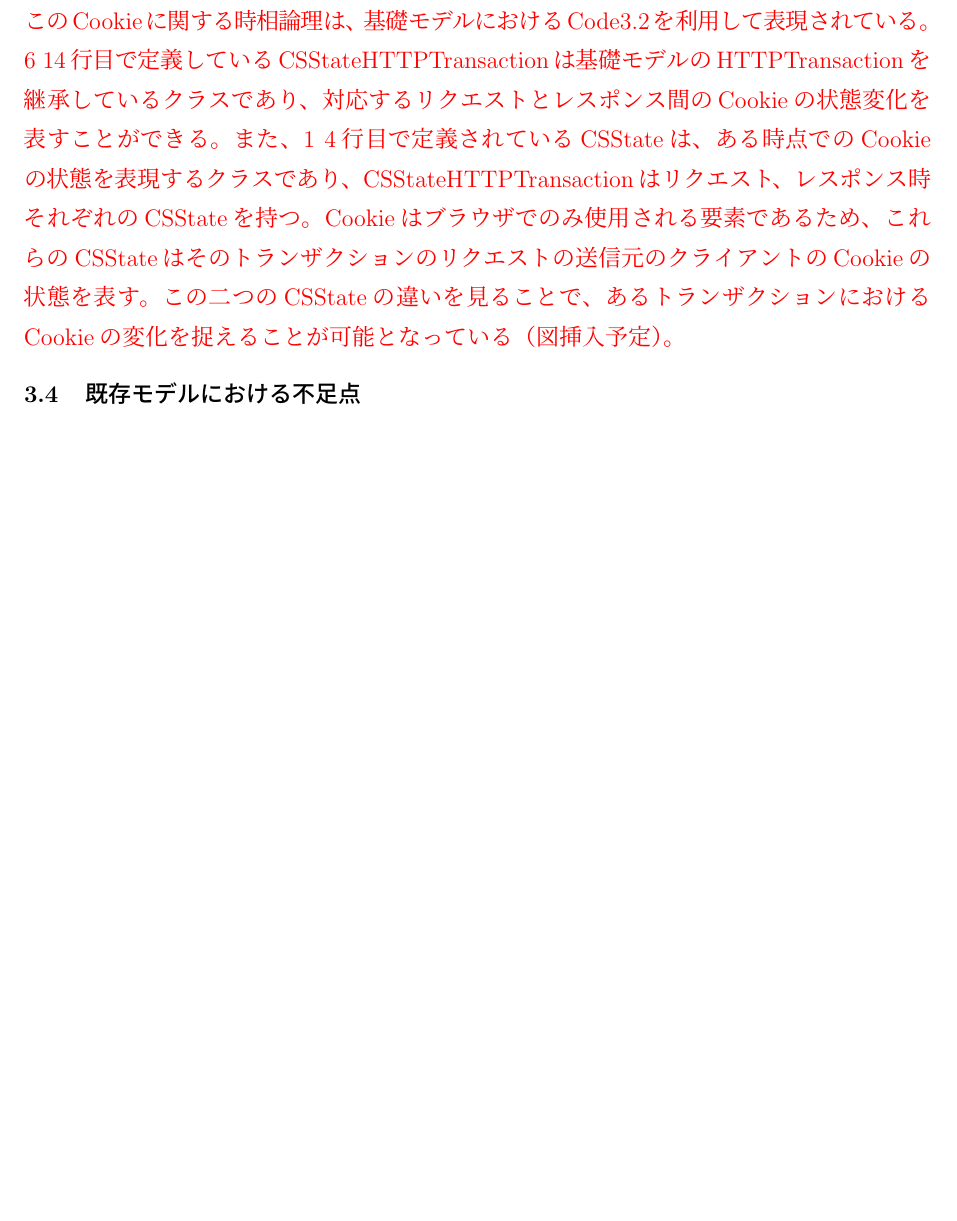
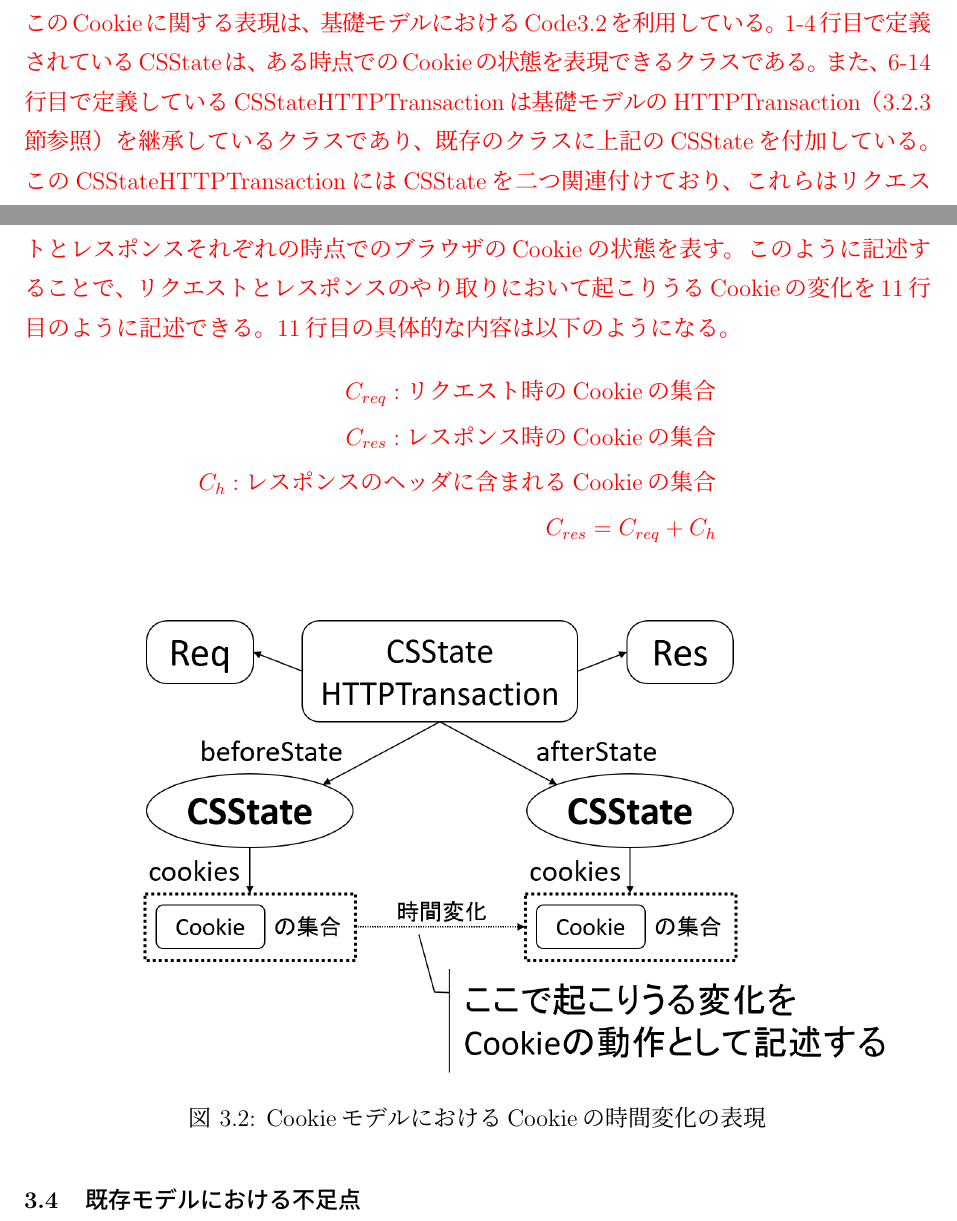
Before and after one commit to simahell/Master-Thesis, a LaTeX thesis (main.tex, which reads existing-model.tex): part of page 25 of 31 before the commit and two parts of pages 24 and 25 of 31 after it, the two joined at a grey line, cut so that both start at the same text, the shorter picture padded with empty space. Compiled offline with pLaTeX and dvipdfmx.

Commit message:
Cookieモデルの時相論理を記述

```diff
--- a/existing-model.tex
+++ b/existing-model.tex
@@ -292,20 +285,26 @@ sig CSStateHTTPTransaction extends HTTPTransaction {
 	beforeState.dst = req.host
 }
 \end{lstlisting}
-このCookieに関する時相論理は、基礎モデルにおけるCode\ref{code:based-model-httptransaction}を利用して表現されている。
-6~14行目で定義しているCSStateHTTPTransactionは基礎モデルのHTTPTransactionを継承しているクラスであり、対応するリクエストとレスポンス間のCookieの状態変化を表すことができる。
-また、1~4行目で定義されているCSStateは、ある時点でのCookieの状態を表現するクラスであり、CSStateHTTPTransactionはリクエスト、レスポンス時それぞれのCSStateを持つ。
-Cookieはブラウザでのみ使用される要素であるため、これらのCSStateはそのトランザクションのリクエストの送信元のクライアントのCookieの状態を表す。
-%この二つのCSStateの違いを見ることで、あるトランザクションにおけるCookieの変化を捉えることが可能となっている（図\ref{fig:cookie-model-transaction}）。
-この二つのCSStateの違いを見ることで、あるトランザクションにおけるCookieの変化を捉えることが可能となっている（図挿入予定）。
+\color{red}
+このCookieに関する表現は、基礎モデルにおけるCode\ref{code:based-model-httptransaction}を利用している。
+1-4行目で定義されているCSStateは、ある時点でのCookieの状態を表現できるクラスである。
+また、6-14行目で定義しているCSStateHTTPTransactionは基礎モデルのHTTPTransaction（\ref{sec:based-model-http}節参照）を継承しているクラスであり、既存のクラスに上記のCSStateを付加している。
+このCSStateHTTPTransactionにはCSStateを二つ関連付けており、これらはリクエストとレスポンスそれぞれの時点でのブラウザのCookieの状態を表す。
+このように記述することで、リクエストとレスポンスのやり取りにおいて起こりうるCookieの変化を11行目のように記述できる。
+11行目の具体的な内容は以下のようになる。
+\begin{eqnarray}
+C_{req}:\mbox{リクエスト時のCookieの集合} \nonumber\\
+C_{res}:\mbox{レスポンス時のCookieの集合} \nonumber\\
+C_{h}:\mbox{レスポンスのヘッダに含まれるCookieの集合} \nonumber\\
+C_{res} = C_{req} + C_{h} \nonumber
+\end{eqnarray}
 
-%\begin{figure}[htb]
-%\centering
-%\includegraphics[width=400pt]{./fig/cookie-model-transaction.eps}
-%\caption{CookieモデルにおけるCookieの時間変化の表現}
-%\label{fig:cookie-model-transaction}
-%\end{figure}
-
+\begin{figure}[htb]
+\centering
+\includegraphics[width=450pt]{./fig/cookie-model-transaction.eps}
+\caption{CookieモデルにおけるCookieの時間変化の表現}
+\label{fig:cookie-model-transaction}
+\end{figure}
 \color{black}
 
 \section{既存モデルにおける不足点}
--- a/main.tex
+++ b/main.tex
@@ -3,7 +3,7 @@
 \input{settings}
 
 \thesis{\master}
-\title{Alloy上での時相論理の表現によるwebの汎用的解析手法}
+\title{Alloy上での時相論理の表現によるwebの安全性解析手法}
 \author{島本 隼人}
 \supervisor{藤原 融 教授}
 \deadline{2017年2月15日}
@@ -11,7 +11,7 @@
 \abstract{
 \input{abstract}
 }
-\keyword{きーわーど1, きーわーど2}
+\keyword{ウェブ, セキュリティモデル, 時相論理, Alloy}
 
 \begin{document}
 
```
Also changed, not shown: fig/cookie-model-transaction.eps (added), fig/cookie-model-transaction.png (added), existing-model.tex (11 more changed lines), 1 other file.
